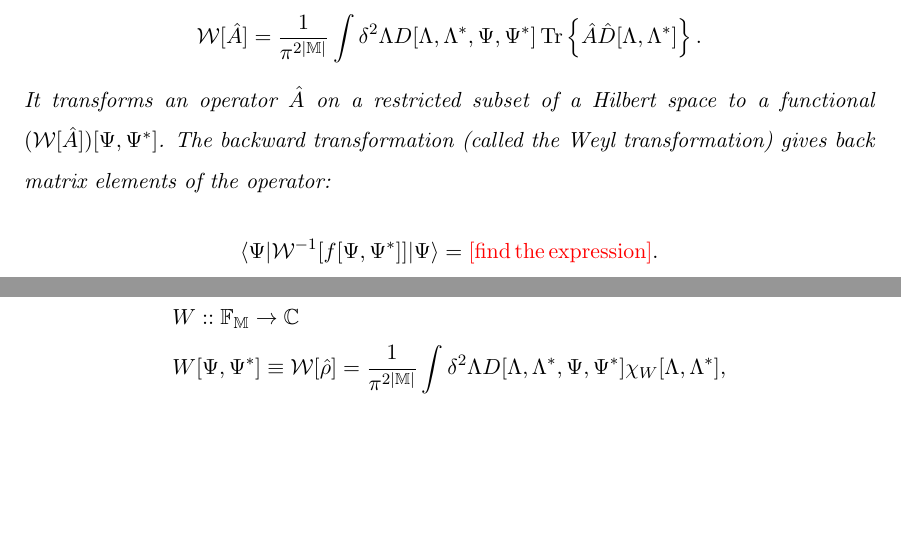
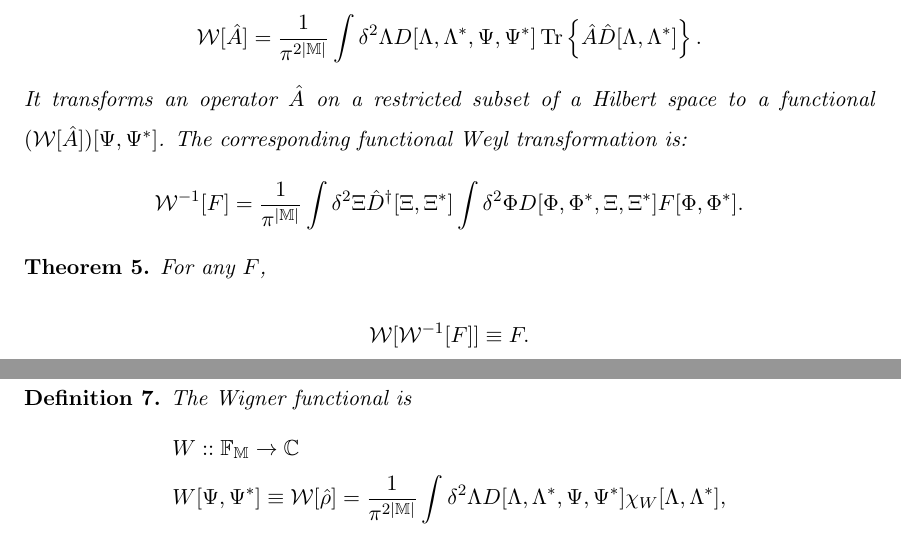
Before and after one commit to fjarri/thesis, a LaTeX thesis (thesis.tex, which reads chapters/formalism/func-wigner.tex): two parts of pages 13 and 14 of 90, joined at a grey line, cut so that both start at the same text, the shorter picture padded with empty space. Compiled offline with pdfLaTeX.

Commit message:
Added definitions for remaining Weyl transformations

```diff
--- a/chapters/formalism/func-wigner.tex
+++ b/chapters/formalism/func-wigner.tex
@@ -73,12 +73,23 @@ Thus
 			\Trace{ \hat{A} \hat{D}[\Lambda, \Lambda^*] }.
 	\end{eqn*}
 	It transforms an operator $\hat{A}$ on a restricted subset of a Hilbert space to a functional $(\mathcal{W}[\hat{A}])[\Psi, \Psi^*]$.
-	The backward transformation (called the Weyl transformation) gives back matrix elements of the operator:
+	The corresponding functional Weyl transformation is:
 	\begin{eqn*}
-		\langle \Psi \lvert \mathcal{W}^{-1}[f[\Psi, \Psi^*]] \rvert \Psi \rangle
-		= \todo{\mathrm{find\,the\,expression}}.
+		\mathcal{W}^{-1}[F]
+		= \frac{1}{\pi^{|\restbasis|}} \int \delta^2 \Xi \hat{D}^{\dagger}[\Xi, \Xi^*]
+			\int \delta^2 \Phi D[\Phi, \Phi^*, \Xi, \Xi^*] F[\Phi, \Phi^*].
 	\end{eqn*}
 \end{definition}
+
+\begin{theorem}
+	For any $F$,
+	\begin{eqn*}
+		\mathcal{W}[\mathcal{W}^{-1}[F]] \equiv F.
+	\end{eqn*}
+\end{theorem}
+\begin{proof}
+\todo{Proved by expanding into modes.}
+\end{proof}
 
 \begin{definition}
 \label{def:formalism:func-wigner:w-functional}
--- a/thesis.tex
+++ b/thesis.tex
@@ -41,8 +41,12 @@
 
 \newcommand{\balpha}{\boldsymbol{\alpha}}
 \newcommand{\blambda}{\boldsymbol{\lambda}}
+\newcommand{\bfeta}{\boldsymbol{\eta}}
+\newcommand{\bxi}{\boldsymbol{\xi}}
 \newcommand{\bPsi}{\boldsymbol{\Psi}}
 \newcommand{\bLambda}{\boldsymbol{\Lambda}}
+\newcommand{\bPhi}{\boldsymbol{\Phi}}
+\newcommand{\bXi}{\boldsymbol{\Xi}}
 
 \newcommand{\avec}{\boldsymbol{a}}
 \newcommand{\evec}{\boldsymbol{e}}
```
Also changed, not shown: chapters/formalism/mc-wigner.tex (+9 -1 lines), chapters/formalism/mm-wigner.tex (+14 -1 lines).
